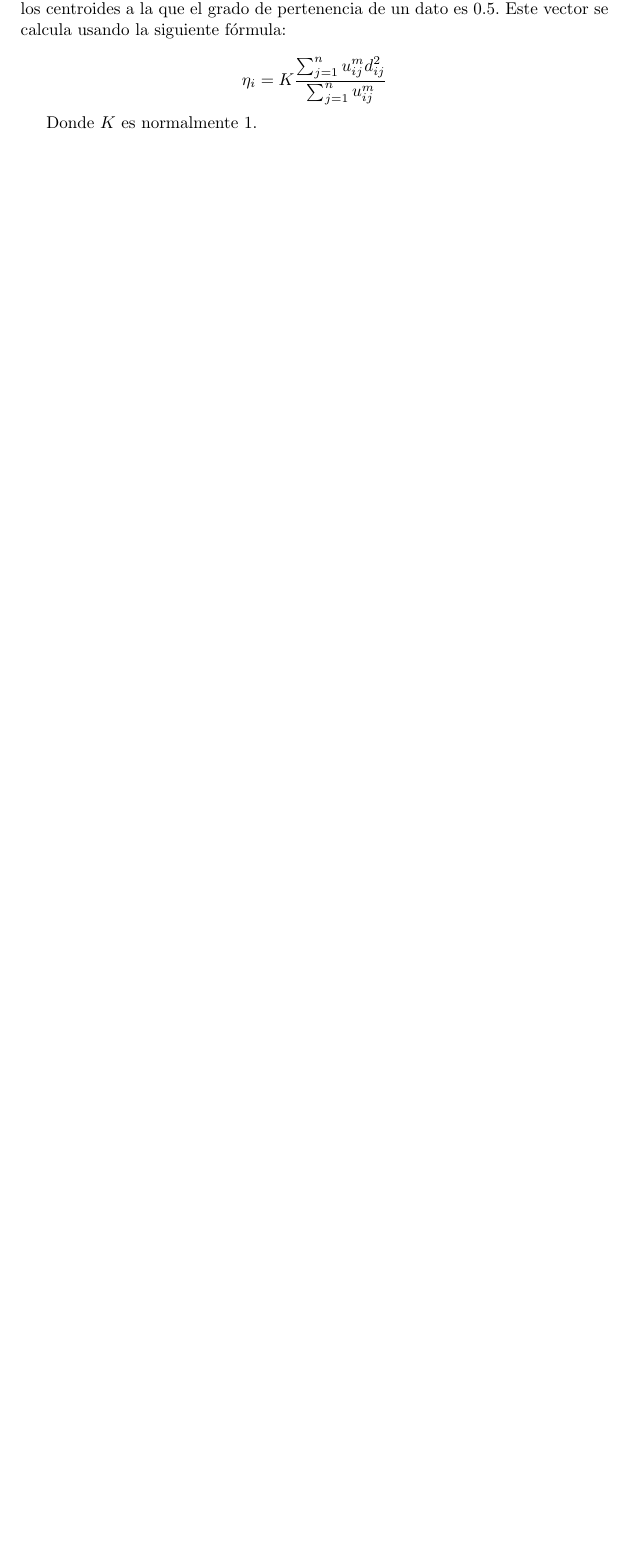
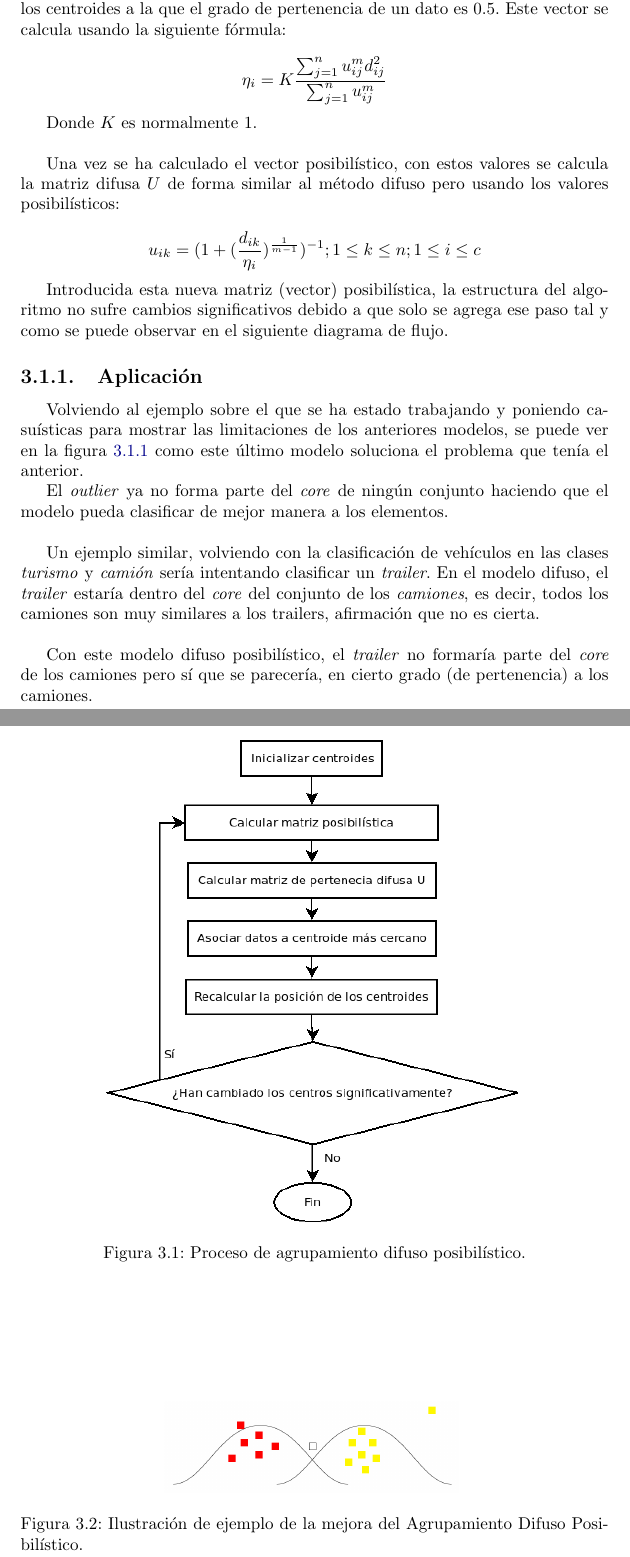
Before and after one commit to adrianmorente/ExposicionClusteringDifuso, a LaTeX document (doc/doc.tex): part of page 13 of 17 before the commit and two parts of pages 13 and 14 of 18 after it, the two joined at a grey line, cut so that both start at the same text, the shorter picture padded with empty space. Compiled offline with pdfLaTeX.

Commit message:
Terminado agrupamiento posibilistico

```diff
--- a/doc/doc.tex
+++ b/doc/doc.tex
@@ -230,7 +230,37 @@
 
 		$$\eta_i = K \frac{\sum_{j=1}^n u_{ij}^m d_{ij}^2}{\sum_{j=1}^n u_{ij}^m}$$
 
-		Donde $K$ es normalmente 1.
+		Donde $K$ es normalmente 1.\\
+
+		Una vez se ha calculado el vector posibilístico, con estos valores se calcula la matriz difusa $U$ de forma similar al método difuso pero usando los valores posibilísticos:
+
+		$$u_{ik} = (1+(\frac{d _{ik}}{\eta_i})^{\frac{1}{m-1}})^{-1} ; 1 \leq k \leq n; 1\leq i \leq c $$
+
+		Introducida esta nueva matriz (vector) posibilística, la estructura del algoritmo no sufre cambios significativos debido a que solo se agrega ese paso tal y como se puede observar en el siguiente diagrama de flujo.
+
+		\begin{figure}[h]
+			\centering
+			\includegraphics[width=0.7\textwidth]{agrupamiento-posibilistico.png}
+			\label{agrupamiento_posibilistico}
+			\caption{Proceso de agrupamiento difuso posibilístico.}
+		\end{figure}
+
+		\subsection{Aplicación}
+
+			Volviendo al ejemplo sobre el que se ha estado trabajando y poniendo casuísticas para mostrar las limitaciones de los anteriores modelos, se puede ver en la figura \ref{clustering_posibilistico} como este último modelo soluciona el problema que tenía el anterior.
+
+			\begin{figure}[h]
+				\centering
+				\includegraphics[width=0.5\textwidth]{clustering-posibilistico.jpg}
+				\label{clustering_posibilistico}
+				\caption{Ilustración de ejemplo de la mejora del Agrupamiento Difuso Posibilístico.}
+			\end{figure}
+
+			El \textit{outlier} ya no forma parte del \textit{core} de ningún conjunto haciendo que el modelo pueda clasificar de mejor manera a los elementos.\\
+
+			Un ejemplo similar, volviendo con la clasificación de vehículos en las clases \textit{turismo} y \textit{camión} sería intentando clasificar un \textit{trailer}. En el modelo difuso, el \textit{trailer} estaría dentro del \textit{core} del conjunto de los \textit{camiones}, es decir, todos los camiones son muy similares a los trailers, afirmación que no es cierta.\\
+
+			Con este modelo difuso posibilístico, el \textit{trailer} no formaría parte del \textit{core} de los camiones pero sí que se parecería, en cierto grado (de pertenencia) a los camiones.
 
 	\chapter{Aplicaciones reales}
 
```
Also changed, not shown: doc/imagenes/agrupamiento-posibilistico.png (renamed from doc/imagenes/agrupamiento posibilistico.png), doc/imagenes/clustering-posibilistico.jpg (renamed from doc/imagenes/Artboard 5.jpg), doc/doc.tex (6 more changed lines).
